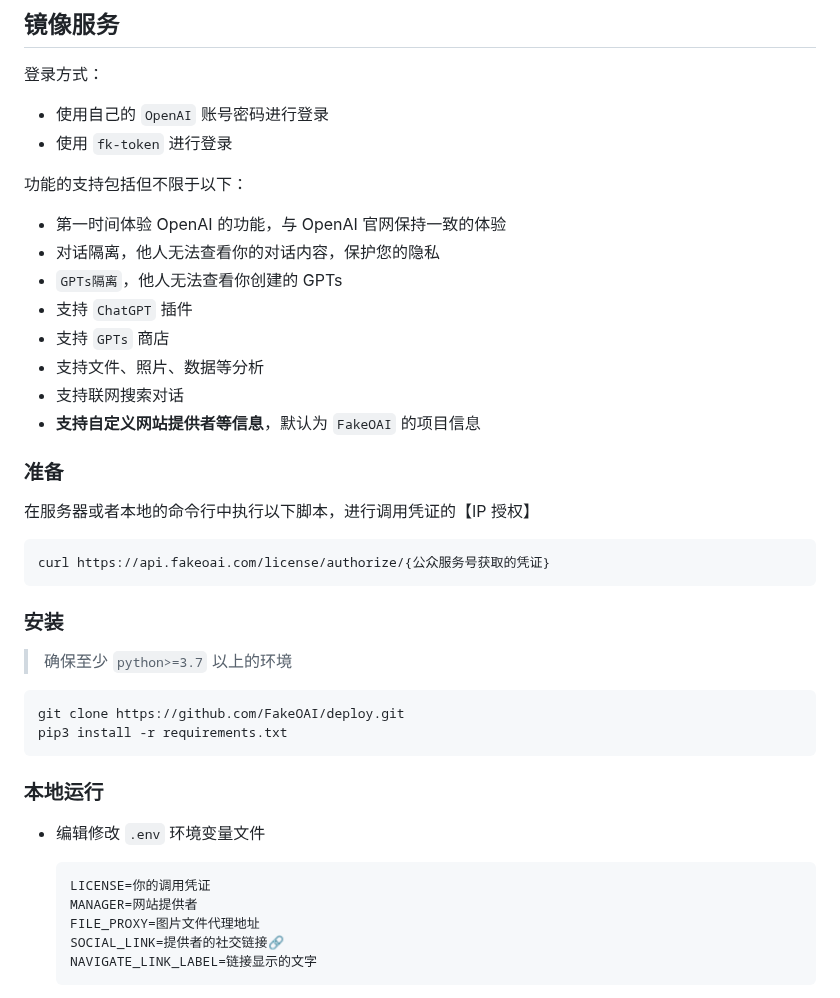
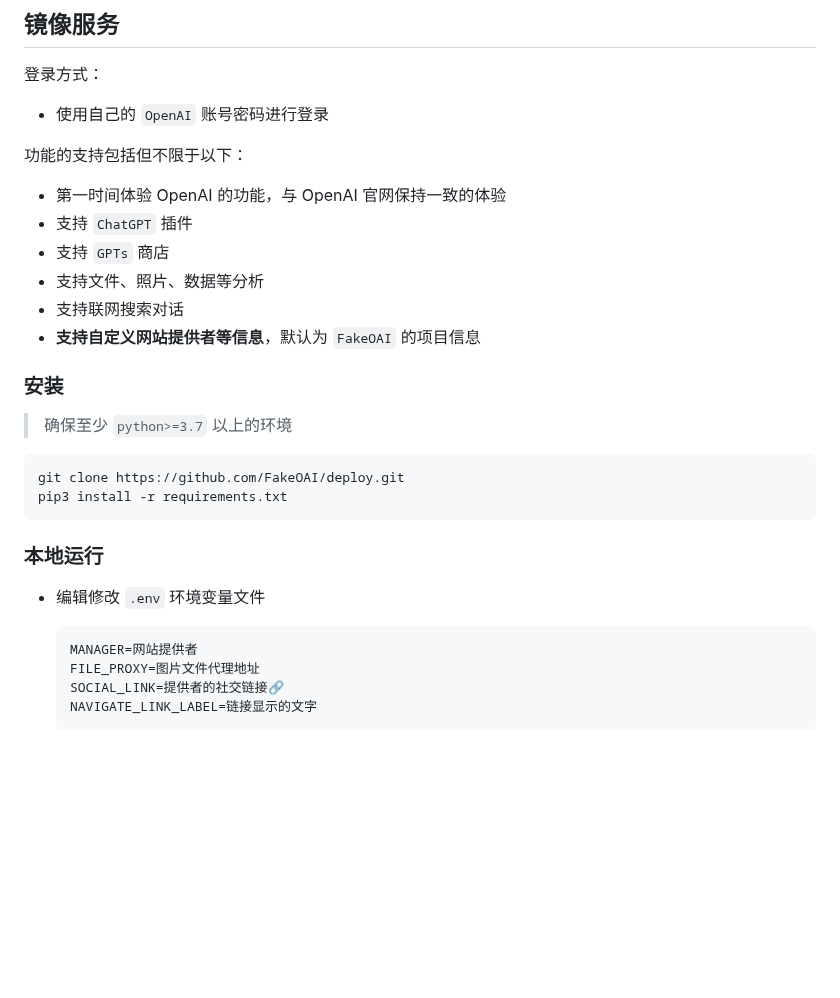
Before and after one commit to FakeOAI/deploy, a Markdown page: README.md, the part around one of its changes. GitHub-like rendering; blank space fills up the shorter version.

````diff
--- a/README.md
+++ b/README.md
@@ -8,26 +8,15 @@
 登录方式：
 
 - 使用自己的 `OpenAI` 账号密码进行登录
-- 使用 `fk-token` 进行登录
 
 功能的支持包括但不限于以下：
 
 - 第一时间体验 OpenAI 的功能，与 OpenAI 官网保持一致的体验
-- 对话隔离，他人无法查看你的对话内容，保护您的隐私
-- `GPTs隔离`，他人无法查看你创建的 GPTs
 - 支持 `ChatGPT` 插件
 - 支持 `GPTs` 商店
 - 支持文件、照片、数据等分析
 - 支持联网搜索对话
 - **支持自定义网站提供者等信息**，默认为 `FakeOAI` 的项目信息
-
-### 准备
-
-在服务器或者本地的命令行中执行以下脚本，进行调用凭证的【IP 授权】
-
-```sh
-curl https://api.fakeoai.com/license/authorize/{公众服务号获取的凭证}
-```
 
 ### 安装
 
@@ -43,7 +32,6 @@ pip3 install -r requirements.txt
 - 编辑修改 `.env` 环境变量文件
 
   ```
-  LICENSE=你的调用凭证
   MANAGER=网站提供者
   FILE_PROXY=图片文件代理地址
   SOCIAL_LINK=提供者的社交链接🔗
````
Also changed, not shown: other parts of README.md (+2 -92 lines).
